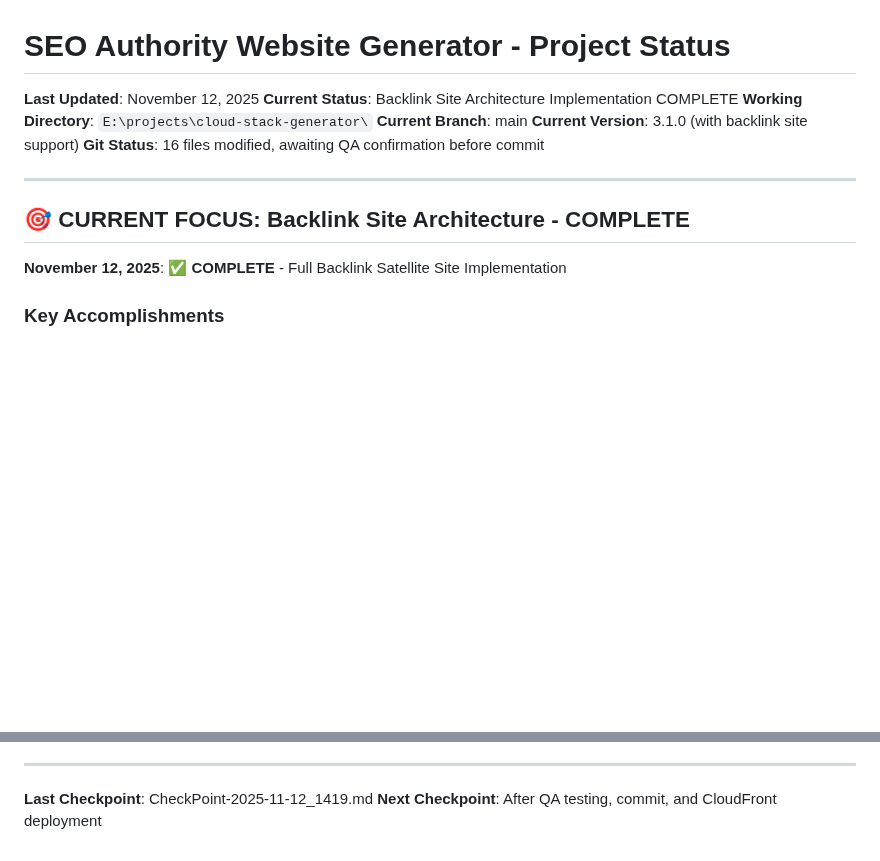
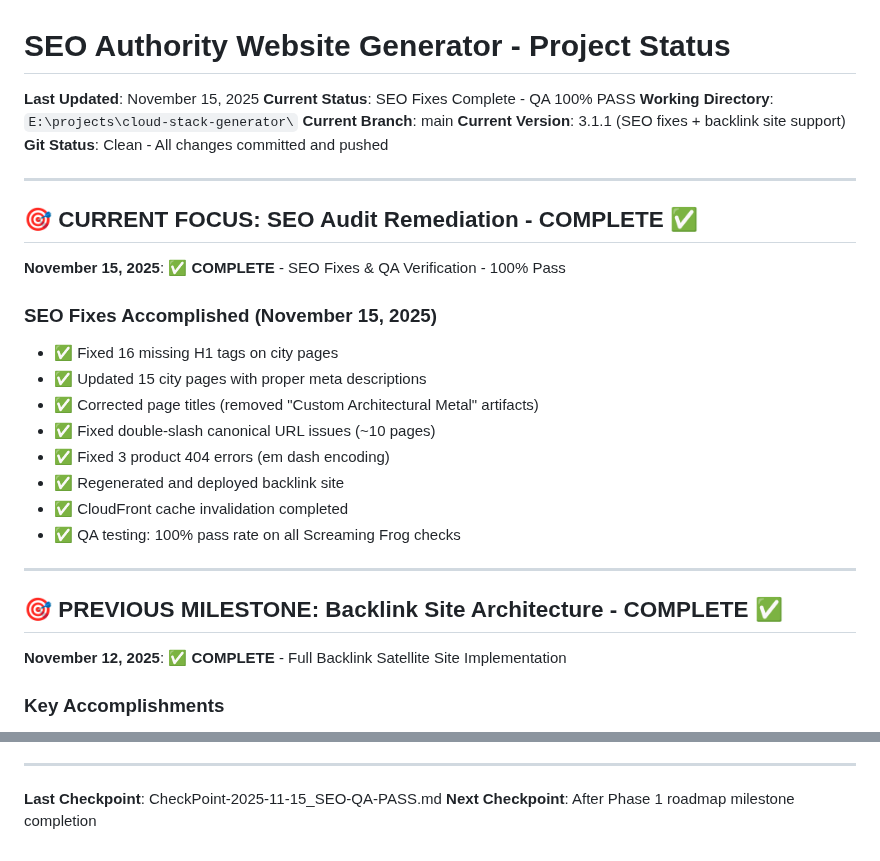
Before and after one commit to PenZenMaster/cloud-stack-generator, a Markdown page: docs/projectStatus.md, 2 parts joined by grey strips. GitHub-like rendering; blank space fills up the shorter version.

```diff
--- a/docs/projectStatus.md
+++ b/docs/projectStatus.md
@@ -1,15 +1,31 @@
 # SEO Authority Website Generator - Project Status
 
-**Last Updated**: November 12, 2025
-**Current Status**: Backlink Site Architecture Implementation COMPLETE
+**Last Updated**: November 15, 2025
+**Current Status**: SEO Fixes Complete - QA 100% PASS
 **Working Directory**: `E:\projects\cloud-stack-generator\`
 **Current Branch**: main
-**Current Version**: 3.1.0 (with backlink site support)
-**Git Status**: 16 files modified, awaiting QA confirmation before commit
+**Current Version**: 3.1.1 (SEO fixes + backlink site support)
+**Git Status**: Clean - All changes committed and pushed
 
 ---
 
-## 🎯 CURRENT FOCUS: Backlink Site Architecture - COMPLETE
+## 🎯 CURRENT FOCUS: SEO Audit Remediation - COMPLETE ✅
+
+**November 15, 2025**: ✅ **COMPLETE** - SEO Fixes & QA Verification - 100% Pass
+
+### SEO Fixes Accomplished (November 15, 2025)
+- ✅ Fixed 16 missing H1 tags on city pages
+- ✅ Updated 15 city pages with proper meta descriptions
+- ✅ Corrected page titles (removed "Custom Architectural Metal" artifacts)
+- ✅ Fixed double-slash canonical URL issues (~10 pages)
+- ✅ Fixed 3 product 404 errors (em dash encoding)
+- ✅ Regenerated and deployed backlink site
+- ✅ CloudFront cache invalidation completed
+- ✅ QA testing: 100% pass rate on all Screaming Frog checks
+
+---
+
+## 🎯 PREVIOUS MILESTONE: Backlink Site Architecture - COMPLETE ✅
 
 **November 12, 2025**: ✅ **COMPLETE** - Full Backlink Satellite Site Implementation
 
@@ -355,5 +380,5 @@ cloud:
 
 ---
 
-**Last Checkpoint**: CheckPoint-2025-11-12_1419.md
-**Next Checkpoint**: After QA testing, commit, and CloudFront deployment
+**Last Checkpoint**: CheckPoint-2025-11-15_SEO-QA-PASS.md
+**Next Checkpoint**: After Phase 1 roadmap milestone completion
```
Also changed, not shown: other parts of docs/projectStatus.md (+32 -23 lines), 1 other file.
